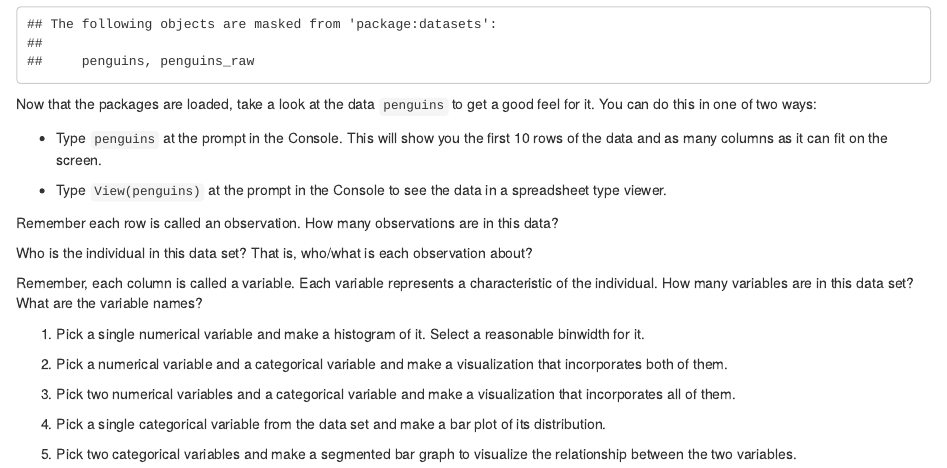
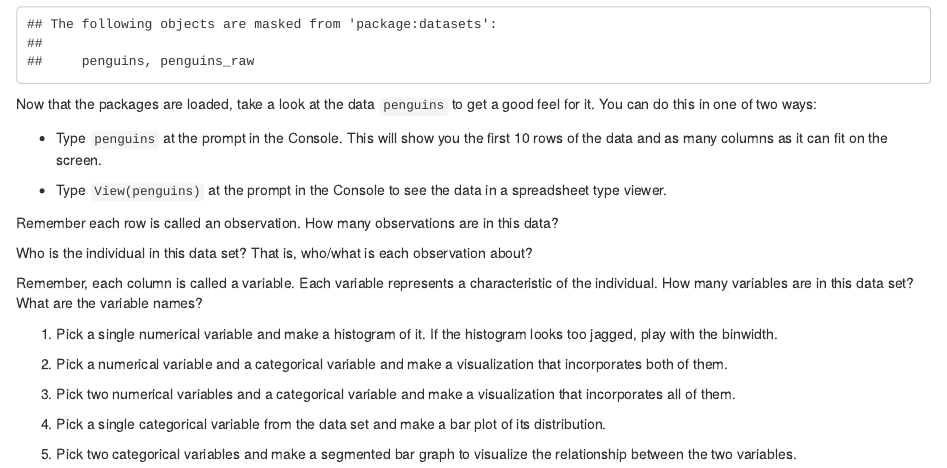
Before and after one commit to grover4/summer-academy, an R Markdown document (live-coding/visualizing-data.Rmd): the page in a window 1100 px wide, from 280 px down. Rendered offline with R 4.5, knitr and Pandoc, with nearby package versions.

Commit message:
rephrased histogram question

```diff
--- a/live-coding/visualizing-data.Rmd
+++ b/live-coding/visualizing-data.Rmd
@@ -23,7 +23,7 @@ Who is the individual in this data set? That is, who/what is each observation ab
 
 Remember, each column is called a variable. Each variable represents a characteristic of the individual. How many variables are in this data set? What are the variable names?
 
-1.  Pick a single numerical variable and make a histogram of it. Select a reasonable binwidth for it.
+1.  Pick a single numerical variable and make a histogram of it. If the histogram looks too jagged, play with the binwidth.
 
 
 2.  Pick a numerical variable and a categorical variable and make a visualization that incorporates both of them.
```
